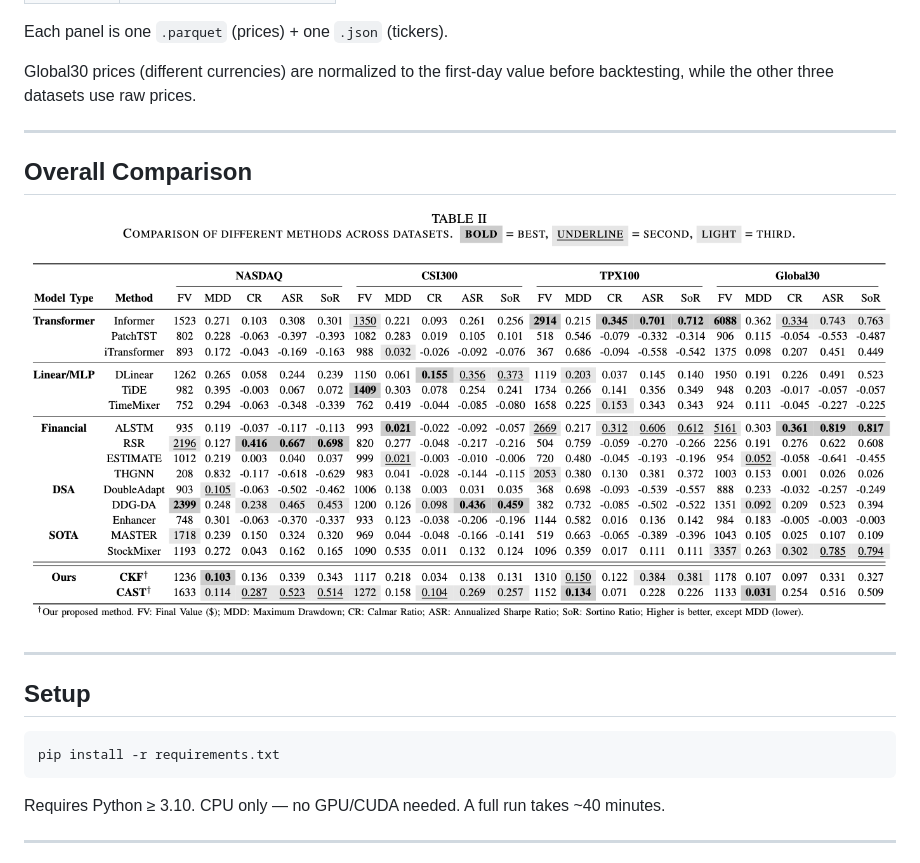
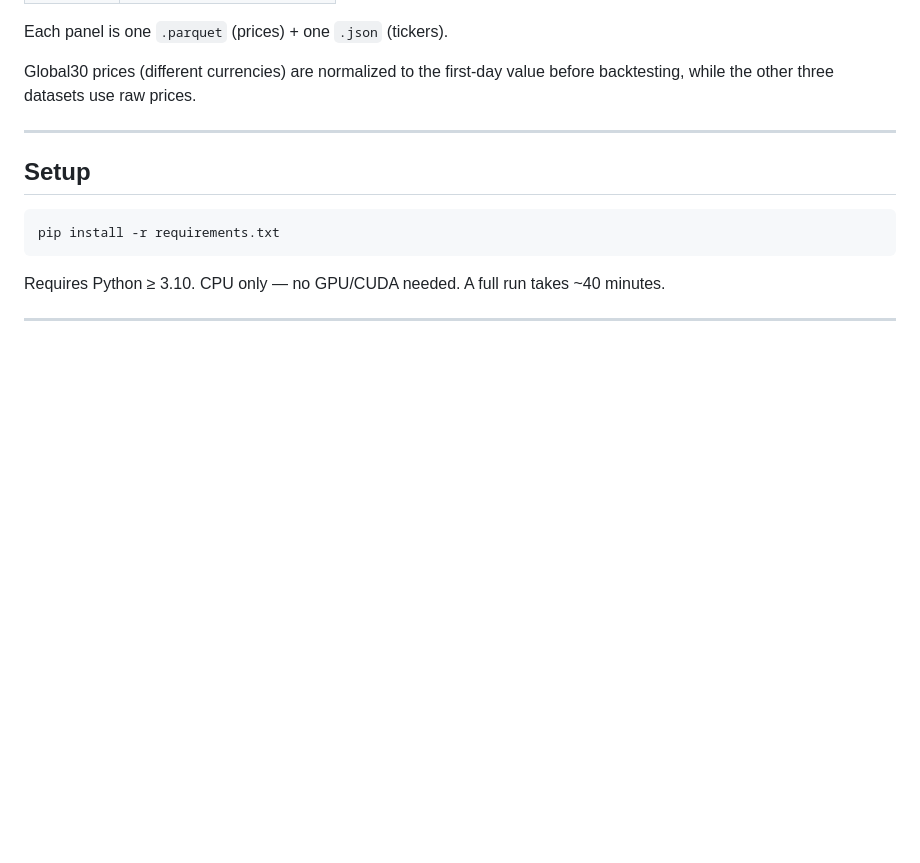
Before and after one commit to FanBroWell/CAST, a Markdown page: README.md, the part around one of its changes. Drawn GitHub-style; blank space fills up the shorter version.

```diff
--- a/README.md
+++ b/README.md
@@ -72,12 +68,6 @@ Four panels of 30 daily-close stocks, January 2005 to April 2025:
 Each panel is one `.parquet` (prices) + one `.json` (tickers).
 
 Global30 prices (different currencies) are normalized to the first-day value before backtesting, while the other three datasets use raw prices.
-
----
-
-## Overall Comparison
-
-![COMPARISON OF DIFFERENT METHODS](./figures/Overall_Comparison.png)
 
 ---
 
```
Also changed, not shown: other parts of README.md (+0 -4 lines).
